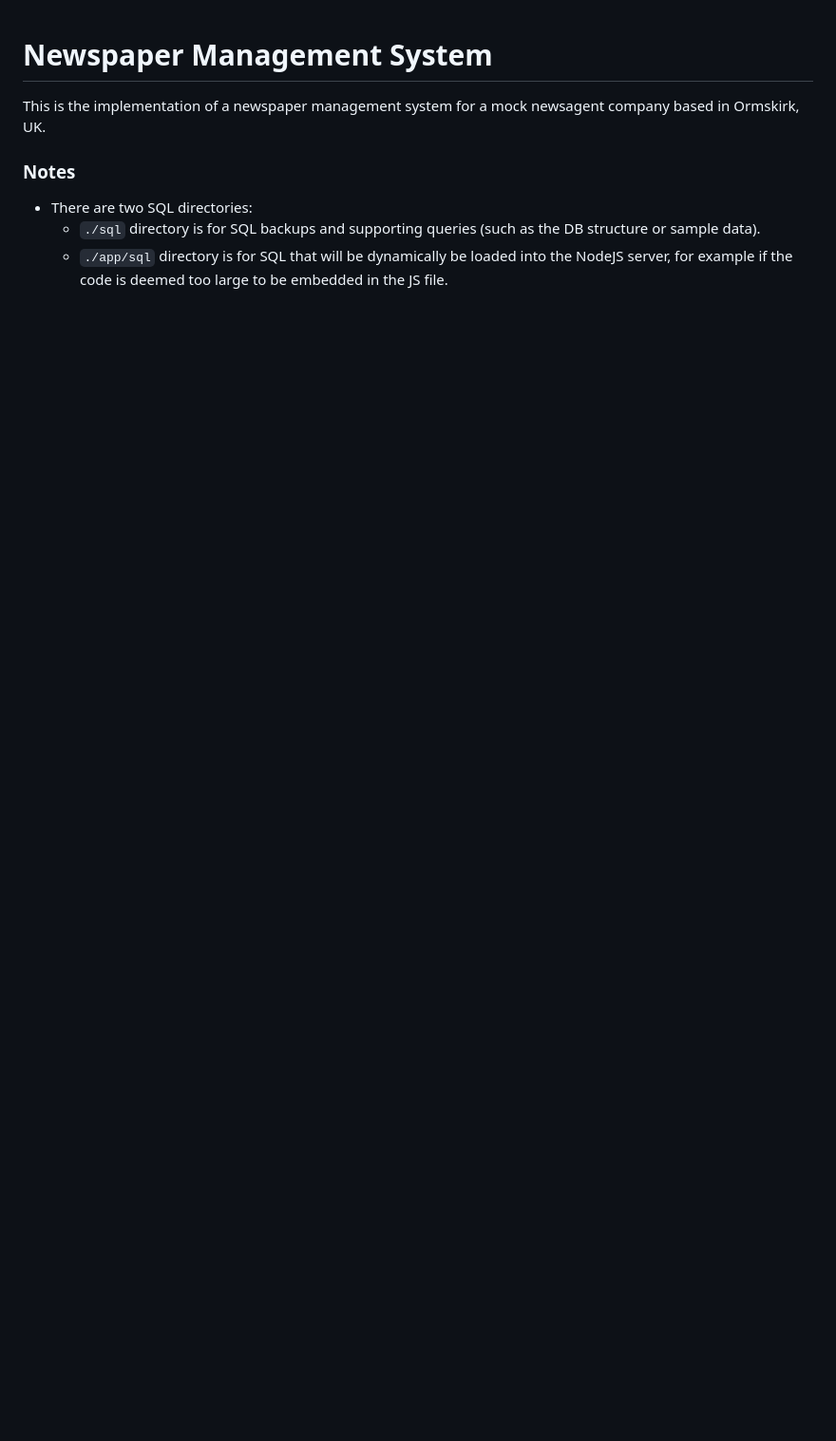
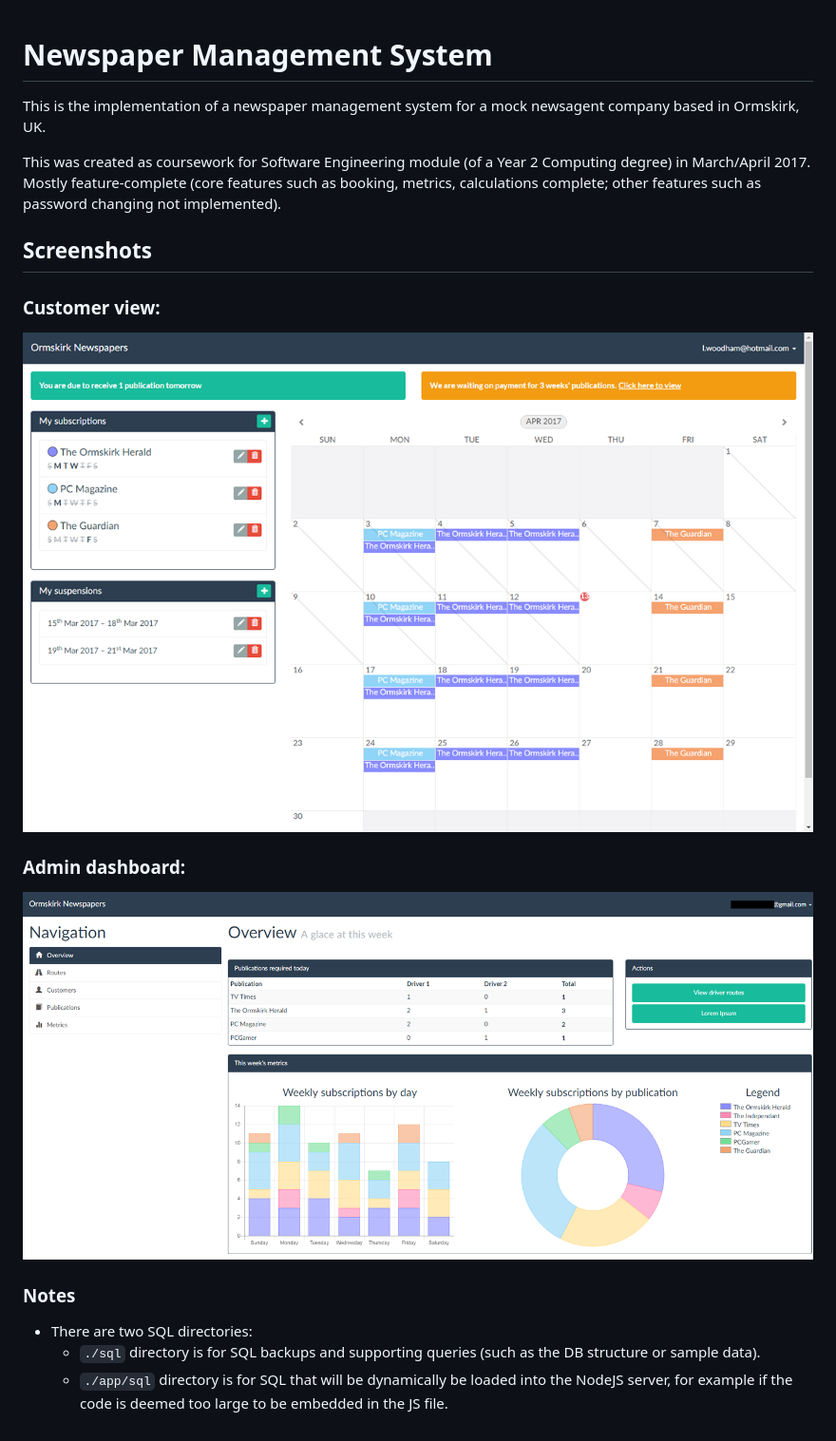
Before and after one commit to Wibble199/Newspaper-Management-System, a Markdown page: readme.md, the part around the change. Shown: that part at 95% size. GitHub-like rendering; pictures changed too: images/admin.png (added), images/client.png (added); blank space fills up the shorter version.

Commit message:
Updated readme and added images.

```diff
--- a/readme.md
+++ b/readme.md
@@ -1,6 +1,16 @@
 # Newspaper Management System
 
 This is the implementation of a newspaper management system for a mock newsagent company based in Ormskirk, UK.
+
+This was created as coursework for Software Engineering module (of a Year 2 Computing degree) in March/April 2017. Mostly feature-complete (core features such as booking, metrics, calculations complete; other features such as password changing not implemented).
+
+## Screenshots
+
+### Customer view:
+![Customer app](images/client.png)
+
+### Admin dashboard:
+![Admin dashboard](images/admin.png)
 
 ### Notes
 - There are two SQL directories:
```
